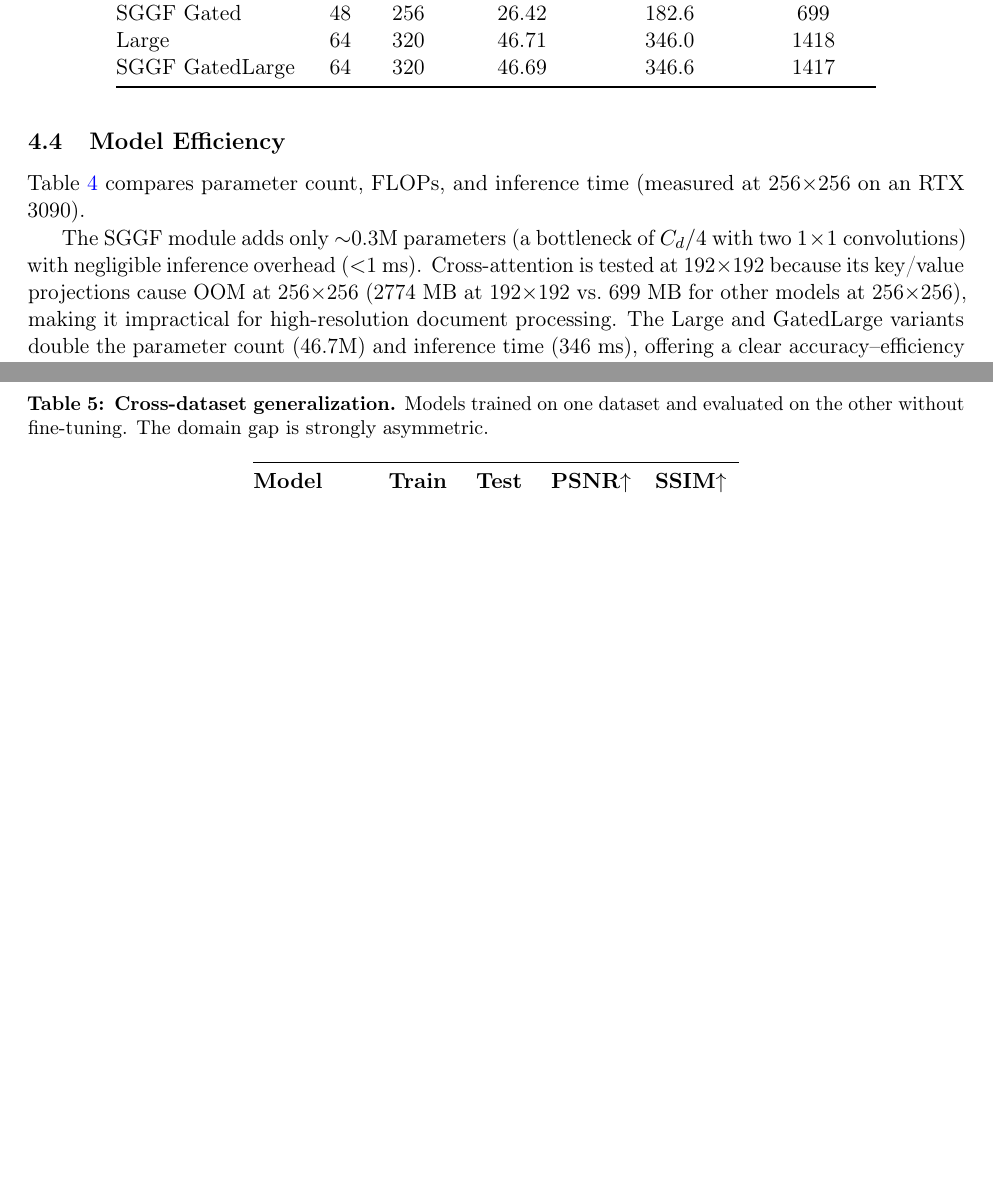
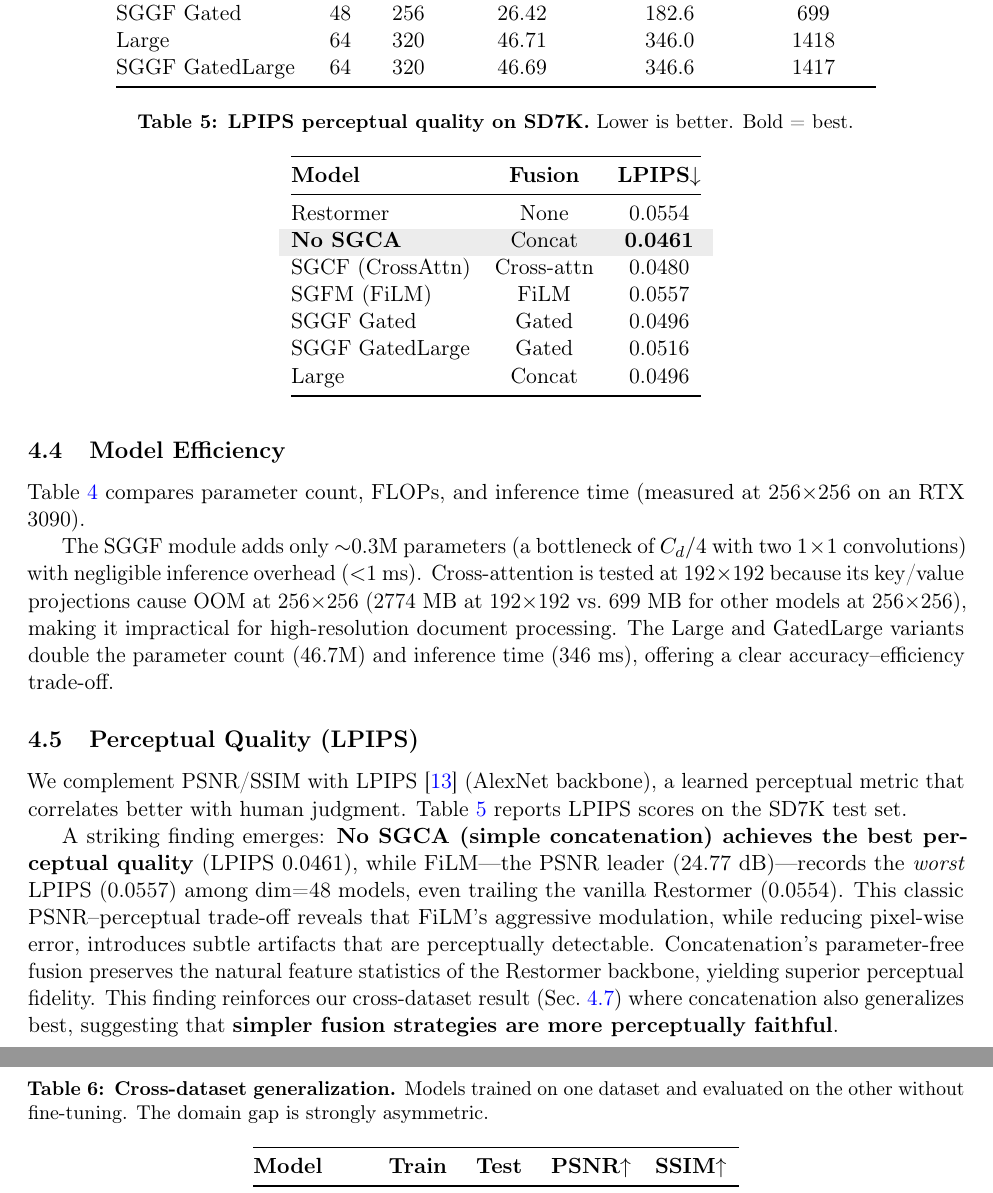
Before and after one commit to TimeSavingZzz/ShaDocFormer, a LaTeX paper (paper/main.tex): two parts of pages 9 and 10 of 16 before the commit and two parts of pages 9 and 10 of 17 after it, joined at a grey line, cut so that both start at the same text, the shorter picture padded with empty space. Compiled offline with pdfLaTeX.

Commit message:
Add LPIPS perceptual quality section — concat best, FiLM worst (PSNR-perceptual trade-off)

```diff
--- a/paper/main.tex
+++ b/paper/main.tex
@@ -392,6 +392,36 @@ The SGGF module adds only $\sim$0.3M parameters (a bottleneck of $C_d/4$ with tw
 Cross-attention is tested at 192$\times$192 because its key/value projections cause OOM at 256$\times$256 (2774~MB at 192$\times$192 vs.~699~MB for other models at 256$\times$256), making it impractical for high-resolution document processing.
 The Large and GatedLarge variants double the parameter count (46.7M) and inference time (346~ms), offering a clear accuracy--efficiency trade-off.
 
+\subsection{Perceptual Quality (LPIPS)}
+
+We complement PSNR/SSIM with LPIPS~\cite{zhang2018lpips} (AlexNet backbone), a learned perceptual metric that correlates better with human judgment.
+Table~\ref{tab:lpips} reports LPIPS scores on the SD7K test set.
+
+\begin{table}[t]
+\centering
+\caption{\textbf{LPIPS perceptual quality on SD7K.} Lower is better. Bold = best.}
+\label{tab:lpips}
+\begin{tabular}{@{}lcc@{}}
+\toprule
+\textbf{Model} & \textbf{Fusion} & \textbf{LPIPS$\downarrow$} \\
+\midrule
+Restormer      & None        & 0.0554 \\
+\rowcolor{gray!15}
+\textbf{No SGCA} & Concat      & \textbf{0.0461} \\
+SGCF (CrossAttn) & Cross-attn  & 0.0480 \\
+SGFM (FiLM)    & FiLM        & 0.0557 \\
+SGGF Gated     & Gated       & 0.0496 \\
+SGGF GatedLarge & Gated       & 0.0516 \\
+Large          & Concat      & 0.0496 \\
+\bottomrule
+\end{tabular}
+\end{table}
+
+A striking finding emerges: \textbf{No SGCA (simple concatenation) achieves the best perceptual quality} (LPIPS 0.0461), while FiLM---the PSNR leader (24.77~dB)---records the \textit{worst} LPIPS (0.0557) among dim=48 models, even trailing the vanilla Restormer (0.0554).
+This classic PSNR--perceptual trade-off reveals that FiLM's aggressive modulation, while reducing pixel-wise error, introduces subtle artifacts that are perceptually detectable.
+Concatenation's parameter-free fusion preserves the natural feature statistics of the Restormer backbone, yielding superior perceptual fidelity.
+This finding reinforces our cross-dataset result (Sec.~\ref{sec:cross_dataset}) where concatenation also generalizes best, suggesting that \textbf{simpler fusion strategies are more perceptually faithful}.
+
 \begin{figure}[t]
 \centering
 \includegraphics[width=\textwidth]{figures/fig7_efficiency.pdf}
```
Also changed, not shown: paper/main_cn.tex (+35 -0 lines), paper/main.tex (5 more changed lines).
